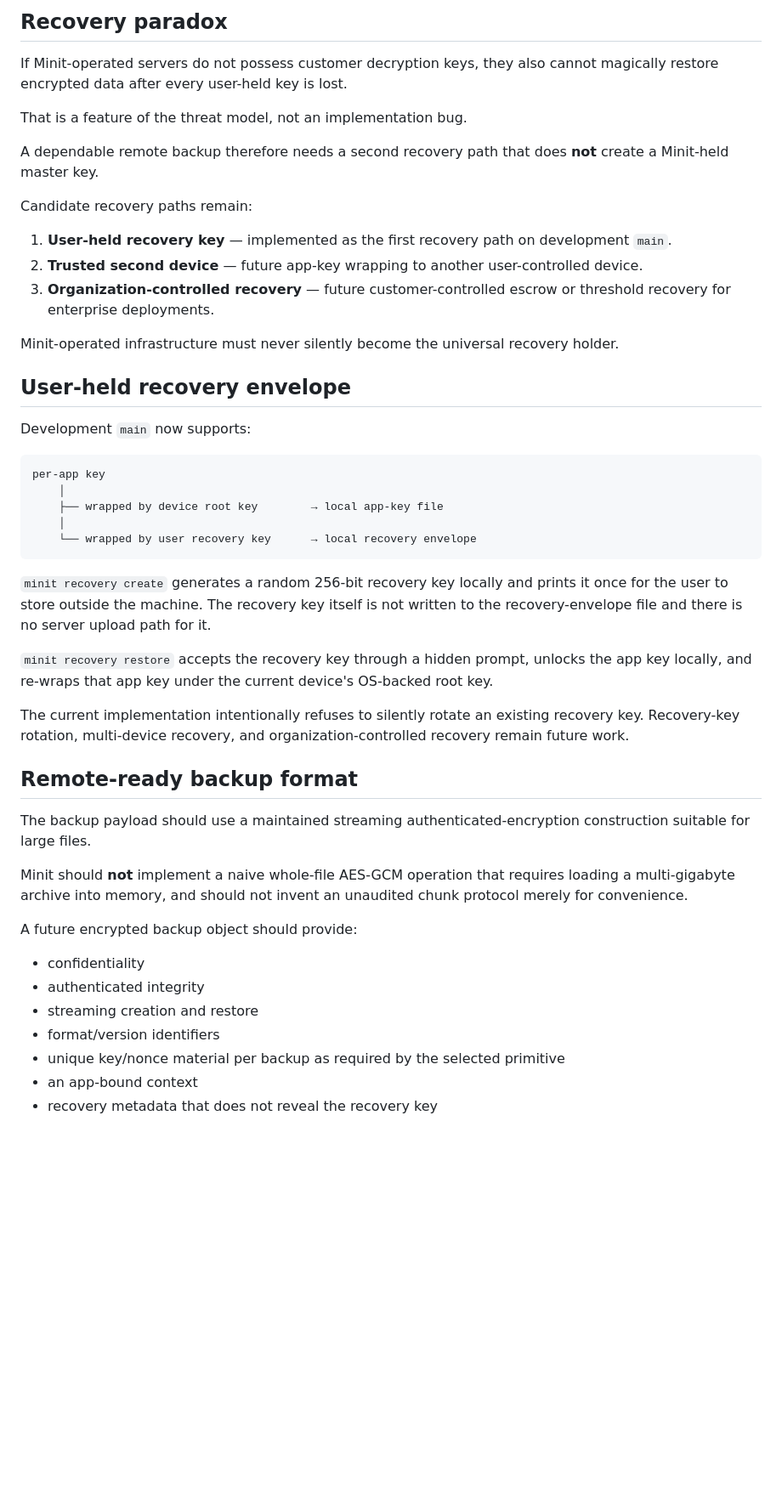
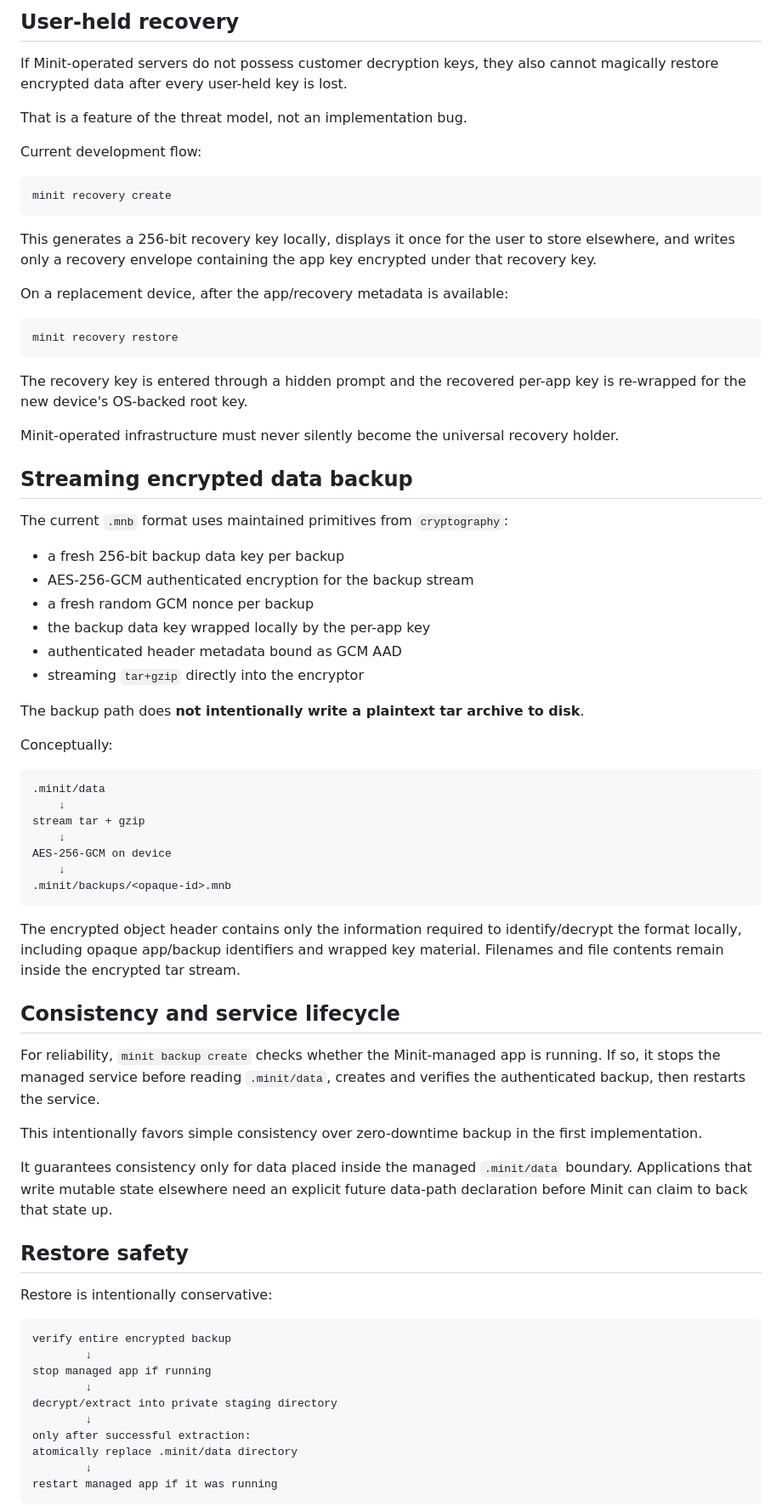
Before and after one commit to junghoonwoo-stack/minit, a Markdown page: docs/BACKUP_AND_RECOVERY.md, the part around one of its changes. Shown at 85% size. Rendered like a GitHub page; blank space fills up the shorter version.

Commit message:
Document implemented streaming encrypted data backup

````diff
--- a/docs/BACKUP_AND_RECOVERY.md
+++ b/docs/BACKUP_AND_RECOVERY.md
@@ -76,51 +85,77 @@ The device root key remains in an approved operating-system key store when avail
 
-## Recovery paradox
+## User-held recovery
 
 If Minit-operated servers do not possess customer decryption keys, they also cannot magically restore encrypted data after every user-held key is lost.
 
 That is a feature of the threat model, not an implementation bug.
 
-A dependable remote backup therefore needs a second recovery path that does **not** create a Minit-held master key.
+Current development flow:
 
-Candidate recovery paths remain:
+```bash
+minit recovery create
+```
 
-1. **User-held recovery key** — implemented as the first recovery path on development `main`.
-2. **Trusted second device** — future app-key wrapping to another user-controlled device.
-3. **Organization-controlled recovery** — future customer-controlled escrow or threshold recovery for enterprise deployments.
+This generates a 256-bit recovery key locally, displays it once for the user to store elsewhere, and writes only a recovery envelope containing the app key encrypted under that recovery key.
+
+On a replacement device, after the app/recovery metadata is available:
+
+```bash
+minit recovery restore
+```
+
+The recovery key is entered through a hidden prompt and the recovered per-app key is re-wrapped for the new device's OS-backed root key.
 
 Minit-operated infrastructure must never silently become the universal recovery holder.
 
-## User-held recovery envelope
+## Streaming encrypted data backup
 
-Development `main` now supports:
+The current `.mnb` format uses maintained primitives from `cryptography`:
+
+- a fresh 256-bit backup data key per backup
+- AES-256-GCM authenticated encryption for the backup stream
+- a fresh random GCM nonce per backup
+- the backup data key wrapped locally by the per-app key
+- authenticated header metadata bound as GCM AAD
+- streaming `tar+gzip` directly into the encryptor
+
+The backup path does **not intentionally write a plaintext tar archive to disk**.
+
+Conceptually:
 
 ```text
-per-app key
-    │
-    ├── wrapped by device root key        → local app-key file
-    │
-    └── wrapped by user recovery key      → local recovery envelope
+.minit/data
+    ↓
+stream tar + gzip
+    ↓
+AES-256-GCM on device
+    ↓
+.minit/backups/<opaque-id>.mnb
 ```
 
-`minit recovery create` generates a random 256-bit recovery key locally and prints it once for the user to store outside the machine. The recovery key itself is not written to the recovery-envelope file and there is no server upload path for it.
+The encrypted object header contains only the information required to identify/decrypt the format locally, including opaque app/backup identifiers and wrapped key material. Filenames and file contents remain inside the encrypted tar stream.
 
-`minit recovery restore` accepts the recovery key through a hidden prompt, unlocks the app key locally, and re-wraps that app key under the current device's OS-backed root key.
+## Consistency and service lifecycle
 
-The current implementation intentionally refuses to silently rotate an existing recovery key. Recovery-key rotation, multi-device recovery, and organization-controlled recovery remain future work.
+For reliability, `minit backup create` checks whether the Minit-managed app is running. If so, it stops the managed service before reading `.minit/data`, creates and verifies the authenticated backup, then restarts the service.
 
-## Remote-ready backup format
+This intentionally favors simple consistency over zero-downtime backup in the first implementation.
 
-The backup payload should use a maintained streaming authenticated-encryption construction suitable for large files.
+It guarantees consistency only for data placed inside the managed `.minit/data` boundary. Applications that write mutable state elsewhere need an explicit future data-path declaration before Minit can claim to back that state up.
 
-Minit should **not** implement a naive whole-file AES-GCM operation that requires loading a multi-gigabyte archive into memory, and should not invent an unaudited chunk protocol merely for convenience.
+## Restore safety
 
-A future encrypted backup object should provide:
+Restore is intentionally conservative:
 
-- confidentiality
-- authenticated integrity
-- streaming creation and restore
-- format/version identifiers
-- unique key/nonce material per backup as required by the selected primitive
-- an app-bound context
-- recovery metadata that does not reveal the recovery key
+```text
+verify entire encrypted backup
+        ↓
+stop managed app if running
+        ↓
+decrypt/extract into private staging directory
+        ↓
+only after successful extraction:
+atomically replace .minit/data directory
+        ↓
+restart managed app if it was running
+```
 
````
Also changed, not shown: other parts of docs/BACKUP_AND_RECOVERY.md (+54 -65 lines).
